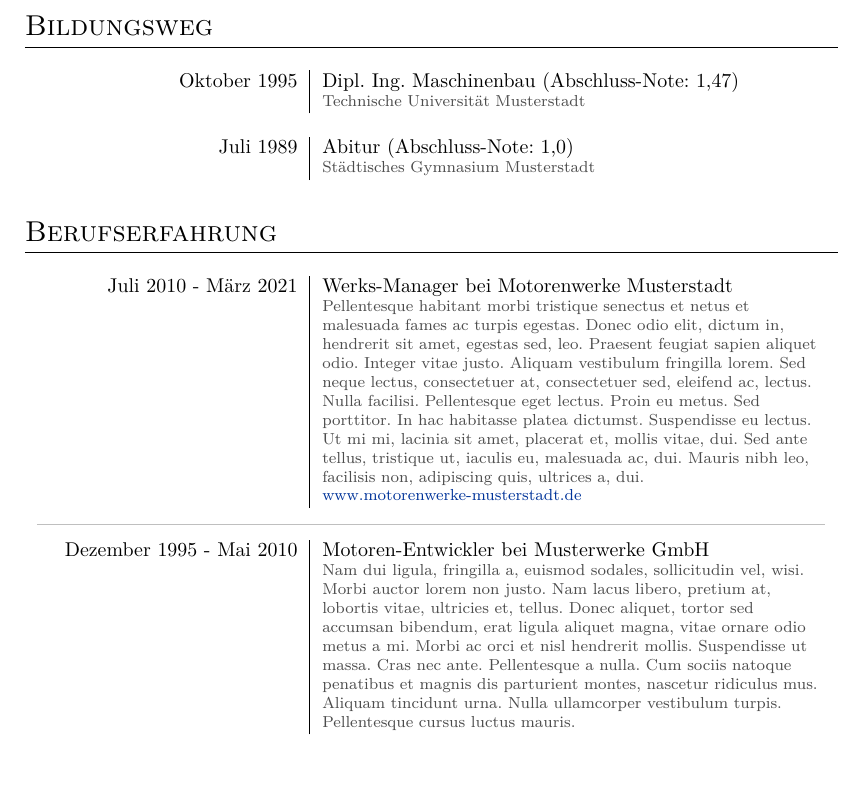
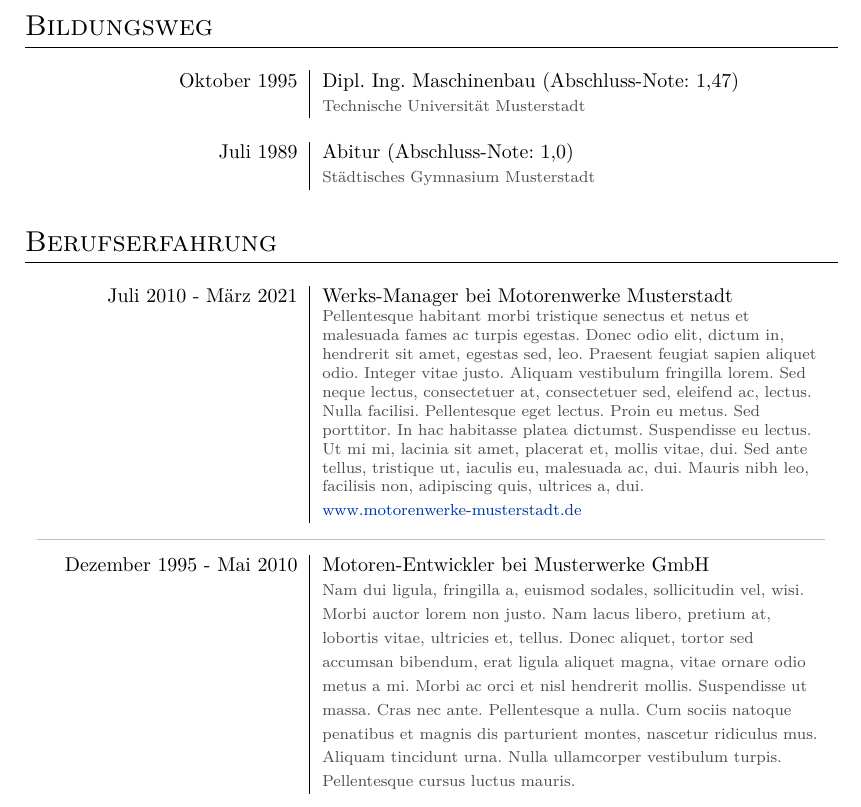
Before and after one commit to ms-xy/latex-cv, a LaTeX CV (curriculum-vitae.tex): part of page 1 of 2 before the commit and part of page 1 of 3 after it, cut so that both start at the same text, the shorter picture padded with empty space. Compiled offline with XeLaTeX.

Commit message:
fix: footnotesize is no longer applied to following entries in cvList and cvBulletList

```diff
--- a/curriculum-vitae.tex
+++ b/curriculum-vitae.tex
@@ -109,17 +109,11 @@
     #1 & #2
     \IfValueTF{#4} {\newline
         \IfValueT{#3} {\vspace{#3}}
-        \color{itemSubtextColor}\footnotesize{#4}
+        {\color{itemSubtextColor}\footnotesize{#4}}
         \IfValueT{#5} {\vspace{#5}}
     }{
         \IfValueT{#3} {\vspace{#3}}
     }
-    \tabularnewline
-}
-
-\DeclareDocumentCommand\cvBulletEntry{ m m d<>}{
-    #1 & #2
-    \IfValueT {#3} {\vspace{#3}}
     \tabularnewline
 }
 
@@ -128,7 +122,7 @@
         \IfValueTF {#3} {
             \newline
             \IfValueTF {#2} {\vspace{#2}} {\vspace{2pt}}
-            \footnotesize{\color{itemSubtextColor}#3}
+            {\color{itemSubtextColor}\footnotesize{#3}}
             \IfValueTF {#4} {\vspace{#4}} {\vspace{4pt}}
         }{
             \IfValueTF {#2} {\vspace{#2}} {\vspace{4pt}}
```
Also changed, not shown: curriculum-vitae.pdf, curriculum-vitae.tex (4 more changed lines).
